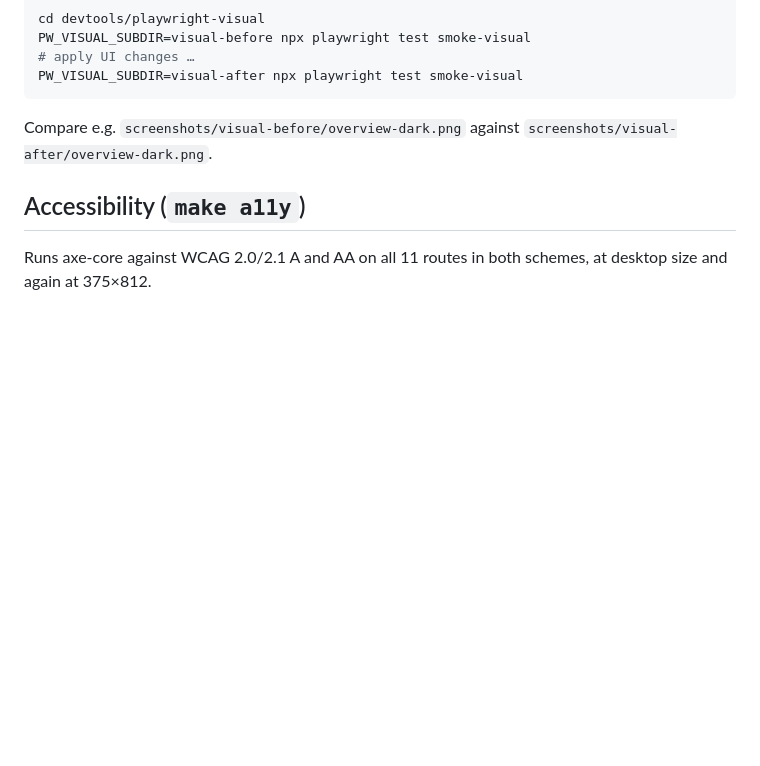
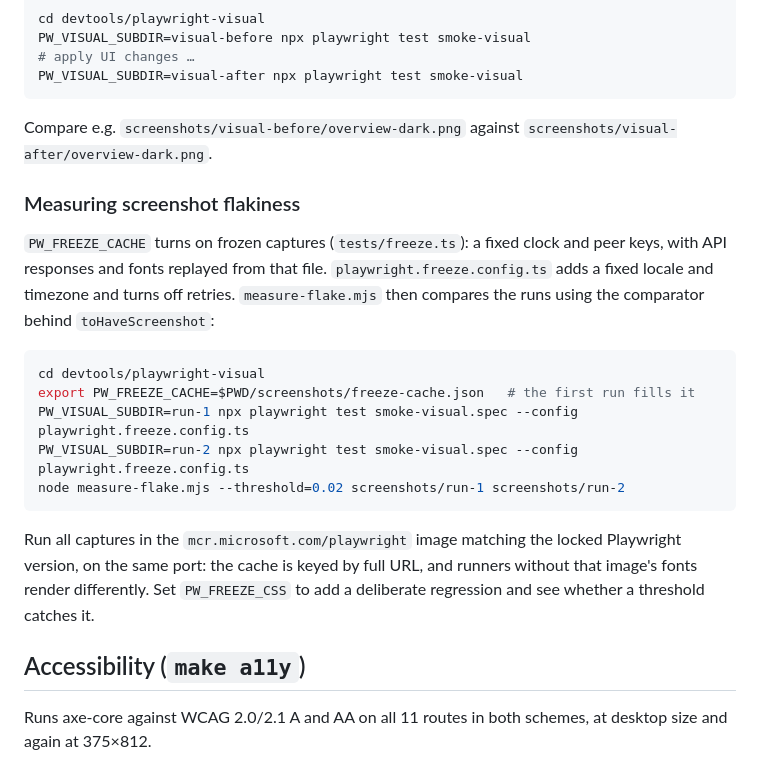
Before and after one commit to imevul/evuproxy, a Markdown page: devtools/playwright-visual/README.md, the part around the change. GitHub-like rendering; blank space fills up the shorter version.

Commit message:
docs(ui): explain how to measure screenshot flakiness (ENG-148)
Co-Authored-By: Claude Opus 5.5 <noreply@anthropic.com>

````diff
--- a/devtools/playwright-visual/README.md
+++ b/devtools/playwright-visual/README.md
@@ -47,6 +47,20 @@ PW_VISUAL_SUBDIR=visual-after npx playwright test smoke-visual
 
 Compare e.g. `screenshots/visual-before/overview-dark.png` against `screenshots/visual-after/overview-dark.png`.
 
+### Measuring screenshot flakiness
+
+`PW_FREEZE_CACHE` turns on frozen captures (`tests/freeze.ts`): a fixed clock and peer keys, with API responses and fonts replayed from that file. `playwright.freeze.config.ts` adds a fixed locale and timezone and turns off retries. `measure-flake.mjs` then compares the runs using the comparator behind `toHaveScreenshot`:
+
+```bash
+cd devtools/playwright-visual
+export PW_FREEZE_CACHE=$PWD/screenshots/freeze-cache.json   # the first run fills it
+PW_VISUAL_SUBDIR=run-1 npx playwright test smoke-visual.spec --config playwright.freeze.config.ts
+PW_VISUAL_SUBDIR=run-2 npx playwright test smoke-visual.spec --config playwright.freeze.config.ts
+node measure-flake.mjs --threshold=0.02 screenshots/run-1 screenshots/run-2
+```
+
+Run all captures in the `mcr.microsoft.com/playwright` image matching the locked Playwright version, on the same port: the cache is keyed by full URL, and runners without that image's fonts render differently. Set `PW_FREEZE_CSS` to add a deliberate regression and see whether a threshold catches it.
+
 ## Accessibility (`make a11y`)
 
 Runs axe-core against WCAG 2.0/2.1 A and AA on all 11 routes in both schemes, at desktop size and again at 375×812.
````
